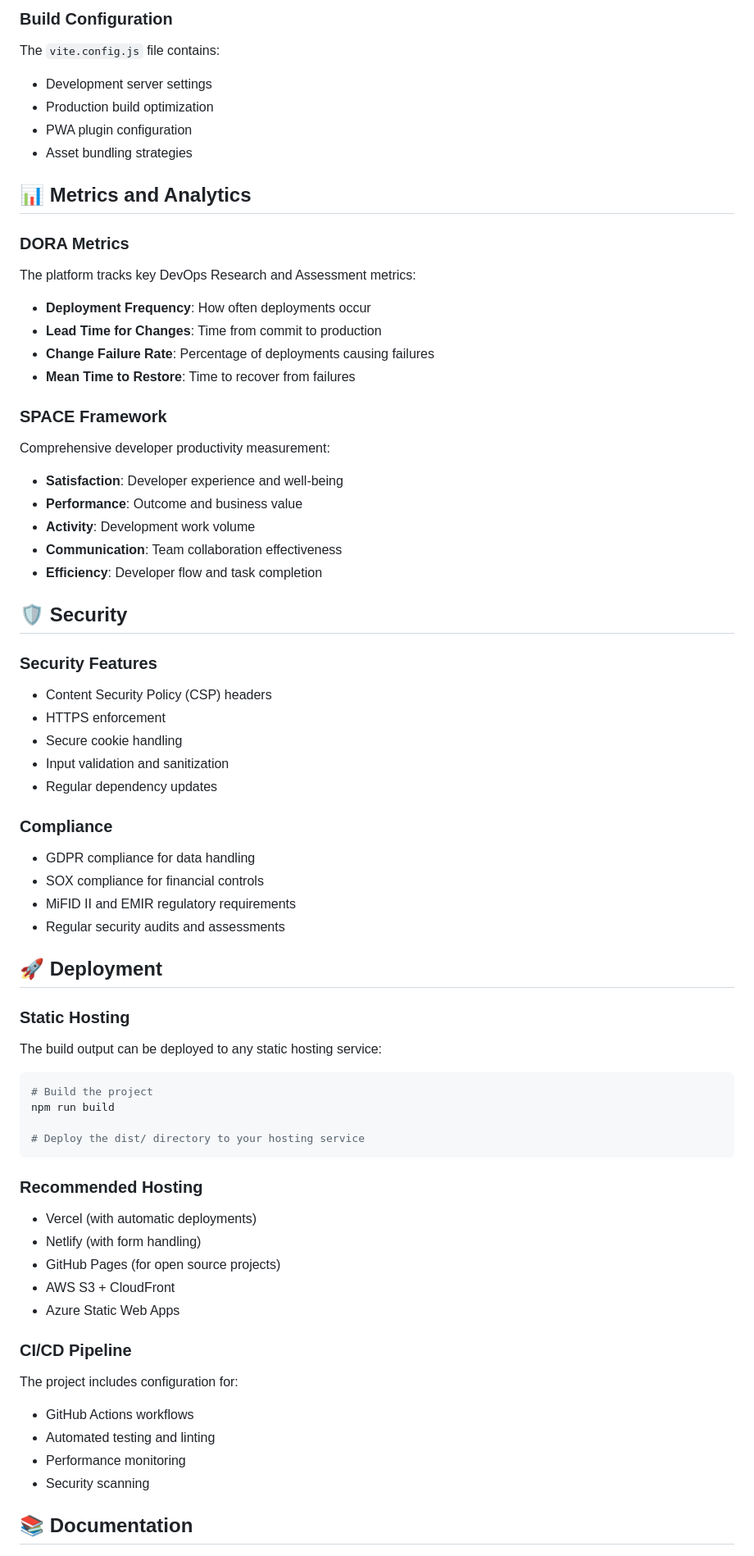
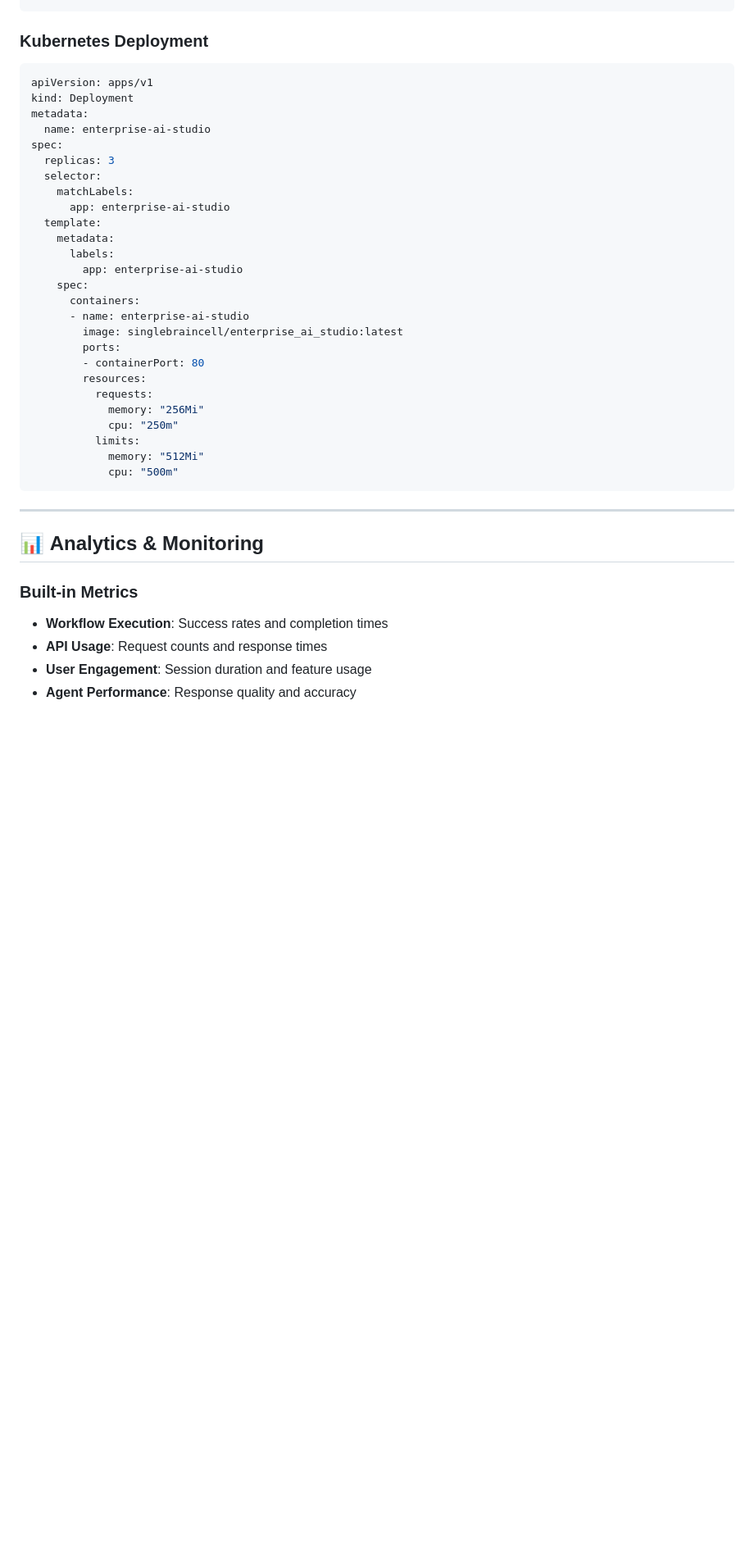
Before and after one commit to IlamSingleBrainCell/enterprise-ai-studio, a Markdown page: README.md, the part around one of its changes. Shown at 82% size. GitHub-like rendering; blank space fills up the shorter version.

Commit message:
Update README with comprehensive Enterprise AI Studio documentation

````diff
--- a/README.md
+++ b/README.md
@@ -181,70 +232,42 @@ VITE_CONFLUENCE_BASE_URL=https://macquarie.atlassian.net/wiki
 ```
 
-### Build Configuration
-
-The `vite.config.js` file contains:
-- Development server settings
-- Production build optimization
-- PWA plugin configuration
-- Asset bundling strategies
-
-## 📊 Metrics and Analytics
-
-### DORA Metrics
-The platform tracks key DevOps Research and Assessment metrics:
-- **Deployment Frequency**: How often deployments occur
-- **Lead Time for Changes**: Time from commit to production
-- **Change Failure Rate**: Percentage of deployments causing failures
-- **Mean Time to Restore**: Time to recover from failures
-
-### SPACE Framework
-Comprehensive developer productivity measurement:
-- **Satisfaction**: Developer experience and well-being
-- **Performance**: Outcome and business value
-- **Activity**: Development work volume
-- **Communication**: Team collaboration effectiveness
-- **Efficiency**: Developer flow and task completion
-
-## 🛡️ Security
-
-### Security Features
-- Content Security Policy (CSP) headers
-- HTTPS enforcement
-- Secure cookie handling
-- Input validation and sanitization
-- Regular dependency updates
-
-### Compliance
-- GDPR compliance for data handling
-- SOX compliance for financial controls
-- MiFID II and EMIR regulatory requirements
-- Regular security audits and assessments
-
-## 🚀 Deployment
-
-### Static Hosting
-The build output can be deployed to any static hosting service:
-
-```bash
-# Build the project
-npm run build
-
-# Deploy the dist/ directory to your hosting service
+### **Kubernetes Deployment**
+```yaml
+apiVersion: apps/v1
+kind: Deployment
+metadata:
+  name: enterprise-ai-studio
+spec:
+  replicas: 3
+  selector:
+    matchLabels:
+      app: enterprise-ai-studio
+  template:
+    metadata:
+      labels:
+        app: enterprise-ai-studio
+    spec:
+      containers:
+      - name: enterprise-ai-studio
+        image: singlebraincell/enterprise_ai_studio:latest
+        ports:
+        - containerPort: 80
+        resources:
+          requests:
+            memory: "256Mi"
+            cpu: "250m"
+          limits:
+            memory: "512Mi"
+            cpu: "500m"
 ```
 
-### Recommended Hosting
-- Vercel (with automatic deployments)
-- Netlify (with form handling)
-- GitHub Pages (for open source projects)
-- AWS S3 + CloudFront
-- Azure Static Web Apps
+---
 
-### CI/CD Pipeline
-The project includes configuration for:
-- GitHub Actions workflows
-- Automated testing and linting
-- Performance monitoring
-- Security scanning
+## 📊 **Analytics & Monitoring**
 
-## 📚 Documentation
+### **Built-in Metrics**
+- **Workflow Execution**: Success rates and completion times
+- **API Usage**: Request counts and response times
+- **User Engagement**: Session duration and feature usage
+- **Agent Performance**: Response quality and accuracy
 
````
Also changed, not shown: other parts of README.md (+305 -172 lines).
